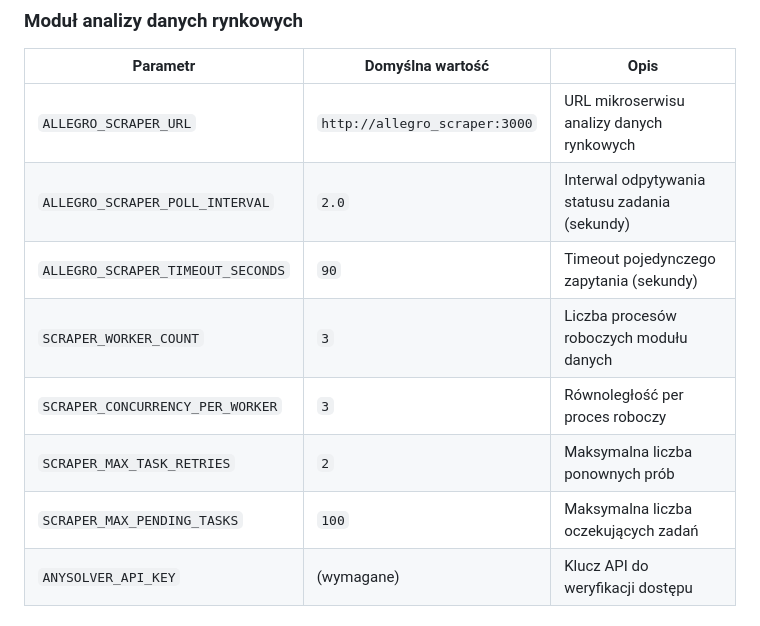
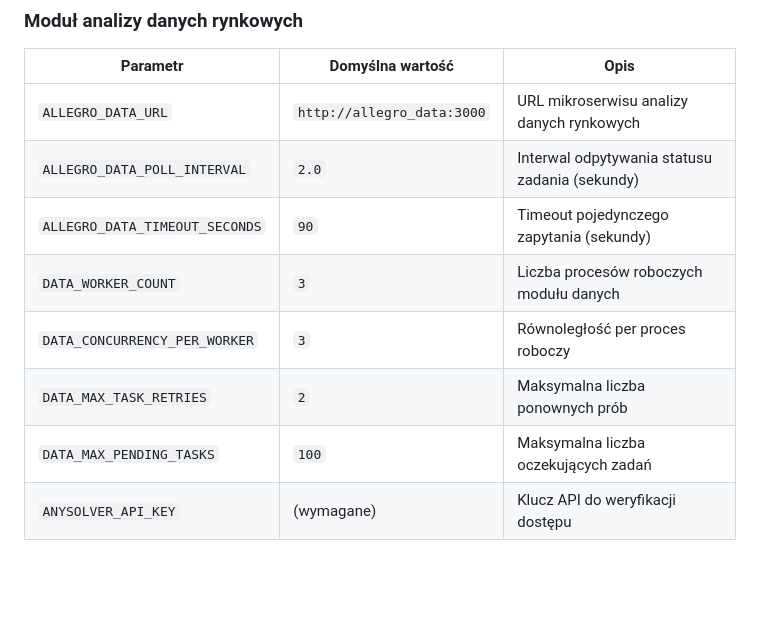
Before and after one commit to natiixnt/jolly-jesters-mvp, a Markdown page: docs/ETAP1_DOKUMENTACJA.md, the part around the change. GitHub-like rendering; blank space fills up the shorter version.

Commit message:
docs: zamiana nazw zmiennych na neutralne w dokumentacji

```diff
--- a/docs/ETAP1_DOKUMENTACJA.md
+++ b/docs/ETAP1_DOKUMENTACJA.md
@@ -896,13 +896,13 @@ Progi konfigurowane przez interfejs użytkownika, wartości domyślne:
 
 | Parametr | Domyślna wartość | Opis |
 |---|---|---|
-| `ALLEGRO_SCRAPER_URL` | `http://allegro_scraper:3000` | URL mikroserwisu analizy danych rynkowych |
-| `ALLEGRO_SCRAPER_POLL_INTERVAL` | `2.0` | Interwal odpytywania statusu zadania (sekundy) |
-| `ALLEGRO_SCRAPER_TIMEOUT_SECONDS` | `90` | Timeout pojedynczego zapytania (sekundy) |
-| `SCRAPER_WORKER_COUNT` | `3` | Liczba procesów roboczych modułu danych |
-| `SCRAPER_CONCURRENCY_PER_WORKER` | `3` | Równoległość per proces roboczy |
-| `SCRAPER_MAX_TASK_RETRIES` | `2` | Maksymalna liczba ponownych prób |
-| `SCRAPER_MAX_PENDING_TASKS` | `100` | Maksymalna liczba oczekujących zadań |
+| `ALLEGRO_DATA_URL` | `http://allegro_data:3000` | URL mikroserwisu analizy danych rynkowych |
+| `ALLEGRO_DATA_POLL_INTERVAL` | `2.0` | Interwal odpytywania statusu zadania (sekundy) |
+| `ALLEGRO_DATA_TIMEOUT_SECONDS` | `90` | Timeout pojedynczego zapytania (sekundy) |
+| `DATA_WORKER_COUNT` | `3` | Liczba procesów roboczych modułu danych |
+| `DATA_CONCURRENCY_PER_WORKER` | `3` | Równoległość per proces roboczy |
+| `DATA_MAX_TASK_RETRIES` | `2` | Maksymalna liczba ponownych prób |
+| `DATA_MAX_PENDING_TASKS` | `100` | Maksymalna liczba oczekujących zadań |
 | `ANYSOLVER_API_KEY` | (wymagane) | Klucz API do weryfikacji dostępu |
 
 ### Analiza opłacalności
```
